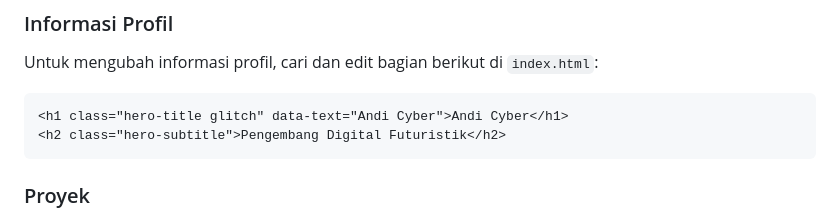
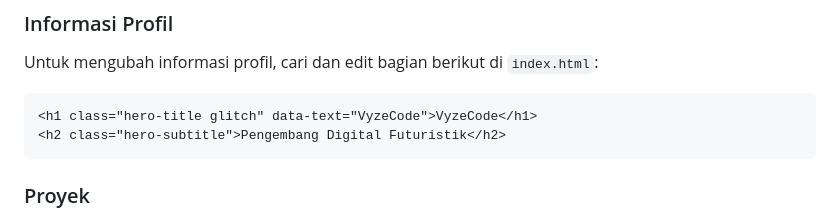
Before and after one commit to Rappbukansepuh/web-personal, a Markdown page: README.md, the part around the change. GitHub-like rendering.

````diff
--- a/README.md
+++ b/README.md
@@ -36,7 +36,7 @@ Situs portofolio interaktif profesional dengan tema cyberpunk yang menampilkan e
 Untuk mengubah informasi profil, cari dan edit bagian berikut di `index.html`:
 
 ```html
-<h1 class="hero-title glitch" data-text="Andi Cyber">Andi Cyber</h1>
+<h1 class="hero-title glitch" data-text="VyzeCode">VyzeCode</h1>
 <h2 class="hero-subtitle">Pengembang Digital Futuristik</h2>
 ```
 
````
